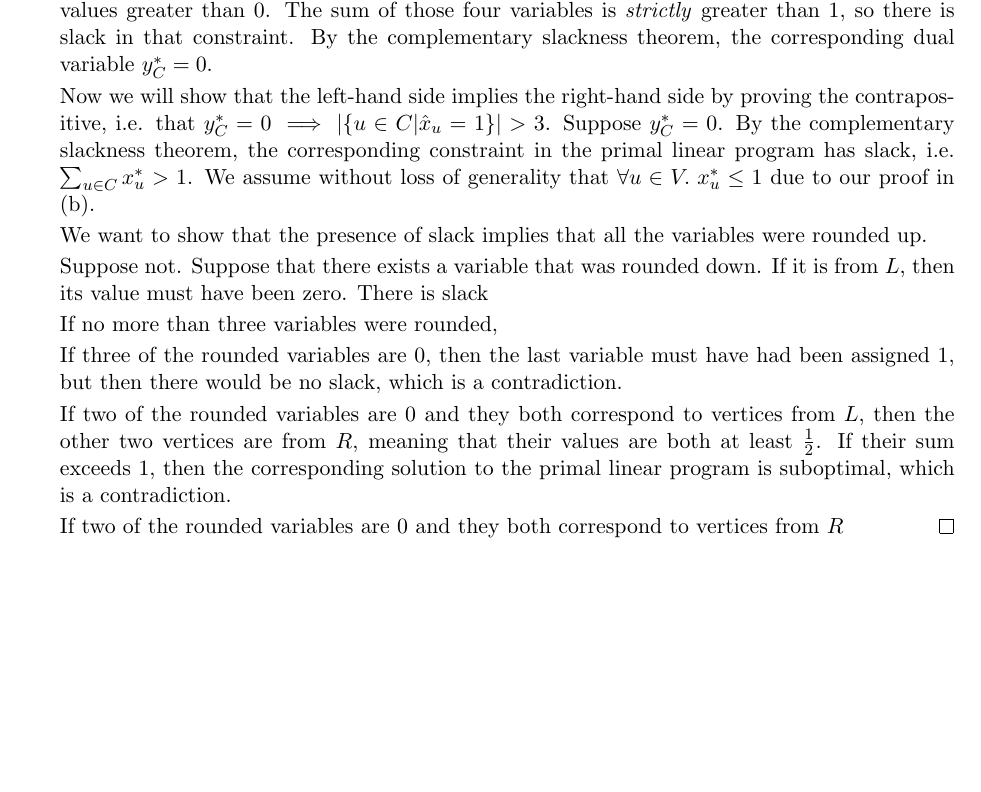
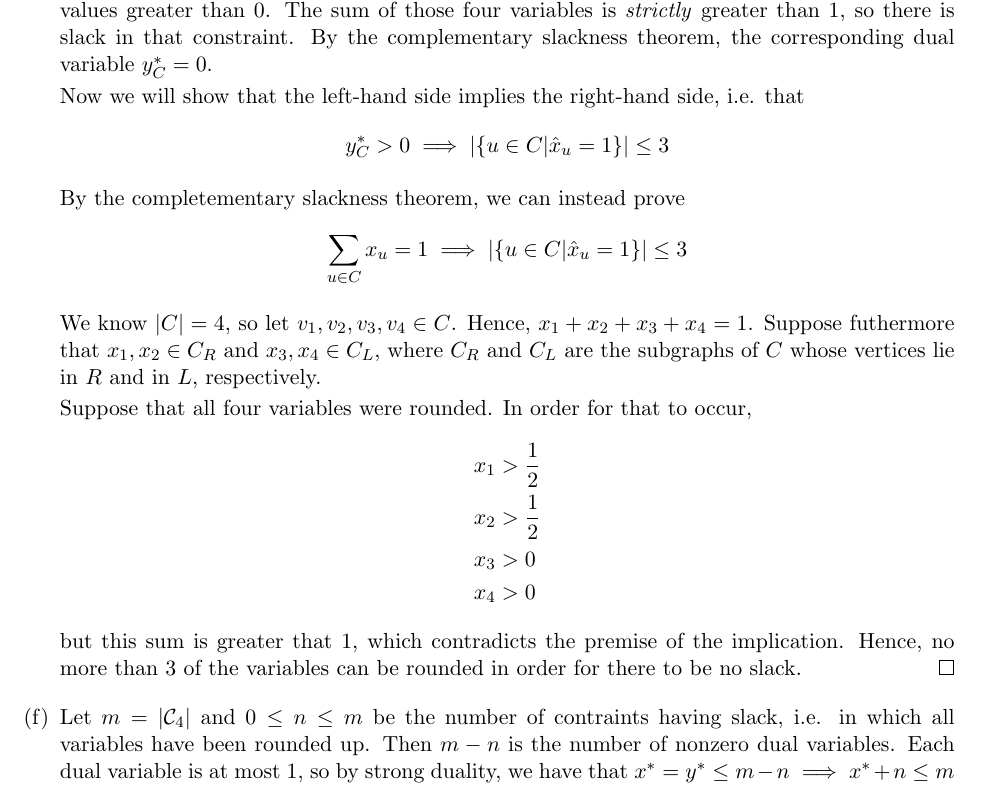
Before and after one commit to raytimbadev/school, a LaTeX problem sheet (comp-360/assignments/4/writeup.tex): part of page 3 of 3, cut so that both start at the same text, the shorter picture padded with empty space. Compiled offline with pdfLaTeX.

Commit message:
comp 360 assignment 4: correct solution to 6f

```diff
--- a/comp-360/assignments/4/writeup.tex
+++ b/comp-360/assignments/4/writeup.tex
@@ -220,38 +220,46 @@
                     $y_C^* = 0$.
 
                     Now we will show that the left-hand side implies the
-                    right-hand side by proving the contrapositive, i.e. that
-                    $y_C^* = 0 \implies |\{u \in C | \hat x_u = 1\}| > 3$.
-                    Suppose $y_C^* = 0$. By the complementary slackness
-                    theorem, the corresponding constraint in the primal linear
-                    program has slack, i.e. $\sum_{u \in C} x_u^* > 1$. We
-                    assume without loss of generality that
-                    $\forall u \in V.\; x_u^* \leq 1$ due to our proof in (b).
+                    right-hand side, i.e. that
+                    \begin{equation*}
+                        y_C^* > 0 \implies |\{u \in C | \hat x_u = 1\}| \leq 3
+                    \end{equation*}
 
-                    We want to show that the presence of slack implies that all
-                    the variables were rounded up.
+                    By the completementary slackness theorem, we can instead
+                    prove
+                    \begin{equation*}
+                        \sum_{u \in C} x_u = 1
+                        \implies
+                        |\{u \in C | \hat x_u = 1\}| \leq 3
+                    \end{equation*}
 
-                    Suppose not. Suppose that there exists a variable that was
-                    rounded down. If it is from $L$, then its value must have
-                    been zero. There is slack
+                    We know $|C| = 4$, so let $v_1, v_2, v_3, v_4 \in C$. Hence,
+                    $x_1 + x_2 + x_3 + x_4 = 1$. Suppose futhermore that
+                    $x_1, x_2 \in C_R$ and $x_3, x_4 \in C_L$, where $C_R$ and
+                    $C_L$ are the subgraphs of $C$ whose vertices lie in $R$
+                    and in $L$, respectively.
 
-                    If no more than three variables were rounded,
+                    Suppose that all four variables were rounded. In order for
+                    that to occur,
+                    \begin{align*}
+                        x_1 &> \frac{1}{2} \\
+                        x_2 &> \frac{1}{2} \\
+                        x_3 &> 0 \\
+                        x_4 &> 0
+                    \end{align*}
+                    but this sum is greater that $1$, which contradicts the
+                    premise of the implication. Hence, no more than $3$ of the
+                    variables can be rounded in order for there to be no slack.
+                \end{proof}
 
-                    If three of the rounded variables are $0$, then the last
-                    variable must have had been assigned $1$, but then there
-                    would be no slack, which is a contradiction.
+            \item
+                Let $m = |\mathcal{C}_4|$ and $0 \leq n \leq m$ be the number
+                of contraints having slack, i.e. in which all variables have
+                been rounded up. Then $m - n$ is the number of nonzero dual
+                variables. Each dual variable is at most $1$, so by strong
+                duality, we have that
+                $x^* = y^* \leq m - n \implies x^* + n \leq m$
 
-                    If two of the rounded variables are $0$ and they both
-                    correspond to vertices from $L$, then the other two
-                    vertices are from $R$, meaning that their values are both
-                    at least $\frac{1}{2}$.
-                    If their sum exceeds $1$, then the corresponding solution
-                    to the primal linear program is suboptimal, which is a
-                    contradiction.
-
-                    If two of the rounded variables are $0$ and they both
-                    correspond to vertices from $R$
-                \end{proof}
         \end{enumerate}
 \end{enumerate}
 \end{document}
```
